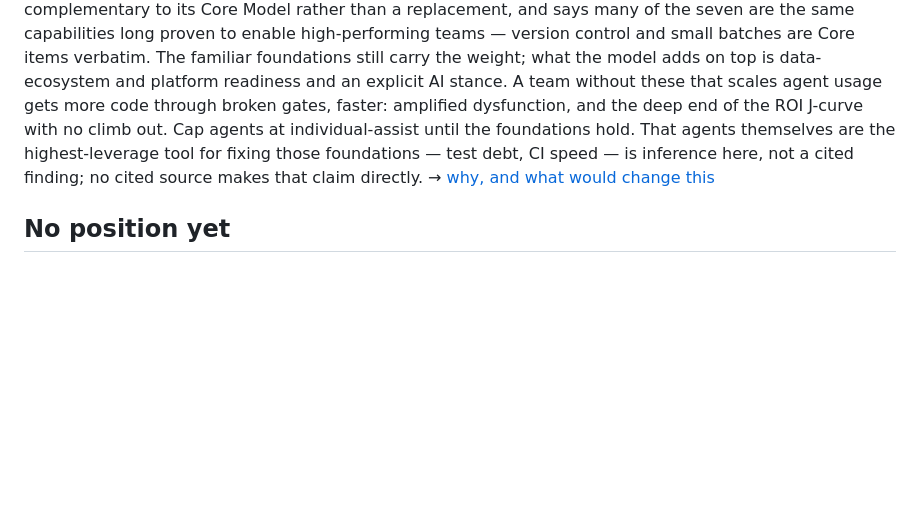
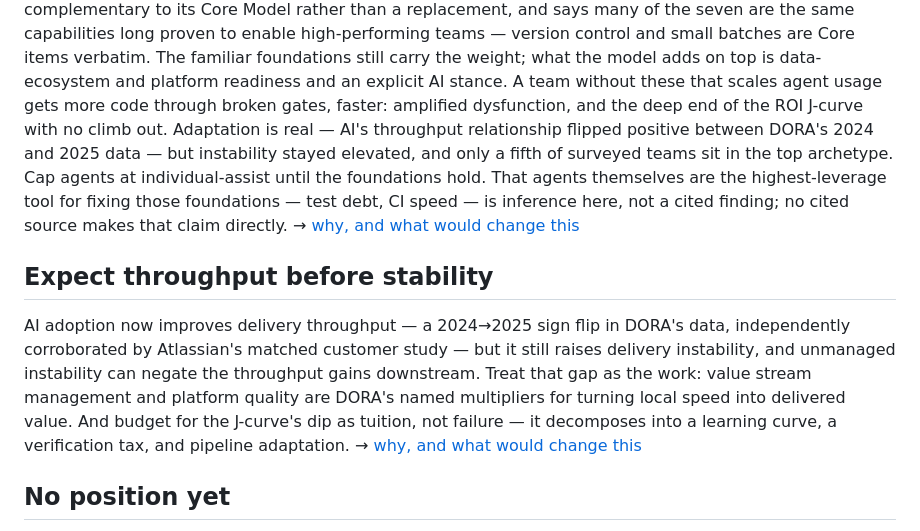
Before and after one commit to jazzli/ai-native-sdlc, a Markdown page: docs/playbook.md, the part around the change. GitHub-like rendering; blank space fills up the shorter version.

Commit message:
Add playbook position: expect throughput before stability
From the new delivery-impact note. Foundations section gains the
adaptation-flip sentence.

Co-Authored-By: Claude Opus 5 <noreply@anthropic.com>

```diff
--- a/docs/playbook.md
+++ b/docs/playbook.md
@@ -70,12 +70,27 @@ verbatim. The familiar foundations still carry the weight; what the
 model adds on top is data-ecosystem and platform readiness and an
 explicit AI stance. A team without these that scales agent usage gets
 more code through broken gates, faster: amplified dysfunction, and the
-deep end of the ROI J-curve with no climb out. Cap agents at
+deep end of the ROI J-curve with no climb out. Adaptation is real — AI's
+throughput relationship flipped positive between DORA's 2024 and 2025 data
+— but instability stayed elevated, and only a fifth of surveyed teams sit
+in the top archetype. Cap agents at
 individual-assist until the foundations hold. That agents themselves are
 the highest-leverage tool for fixing those foundations — test debt, CI
 speed — is inference here, not a cited finding; no cited source makes
 that claim directly.
 → [why, and what would change this](questions/preconditions-for-agentic-adoption.md)
+
+## Expect throughput before stability
+
+AI adoption now improves delivery throughput — a 2024→2025 sign flip in
+DORA's data, independently corroborated by Atlassian's matched customer
+study — but it still raises delivery instability, and unmanaged instability
+can negate the throughput gains downstream. Treat that gap as the work:
+value stream management and platform quality are DORA's named multipliers
+for turning local speed into delivered value. And budget for the J-curve's
+dip as tuition, not failure — it decomposes into a learning curve, a
+verification tax, and pipeline adaptation.
+→ [why, and what would change this](questions/does-ai-adoption-improve-delivery.md)
 
 ## No position yet
 
```
